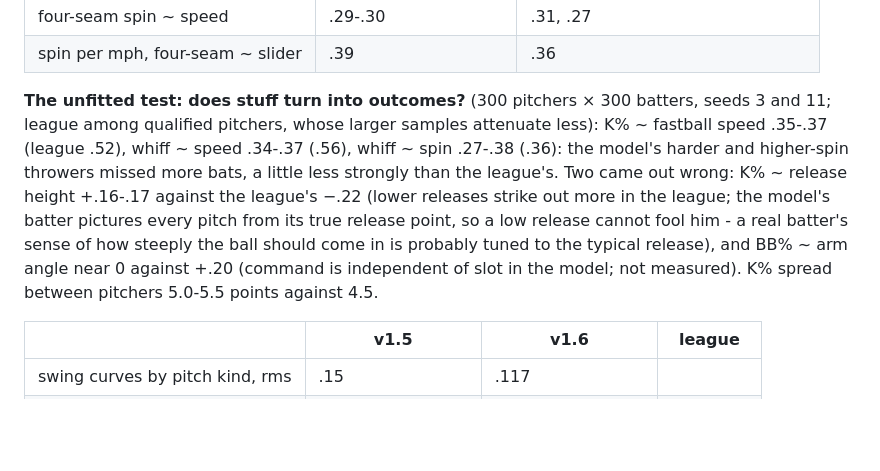
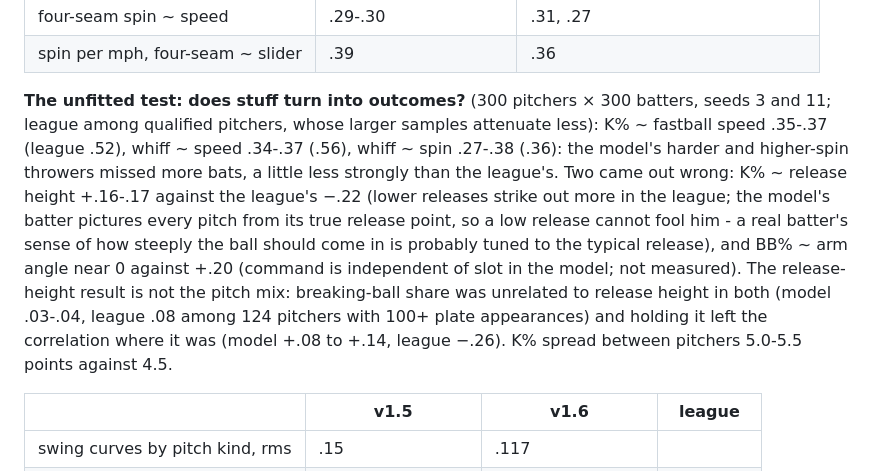
Before and after one commit to WorldByJoe/baseball-sim, a Markdown page: CALIBRATION.md, the part around the change. GitHub-like rendering; blank space fills up the shorter version.

Commit message:
Calibration: the release-height finding is not the pitch mix (checked)
Co-Authored-By: Claude Opus 5.5 <noreply@anthropic.com>

```diff
--- a/CALIBRATION.md
+++ b/CALIBRATION.md
@@ -574,7 +574,7 @@ Until v1.6 a pitcher's fastball speed, release point and repertoire were set by
 | four-seam spin ~ speed | .29-.30 | .31, .27 |
 | spin per mph, four-seam ~ slider | .39 | .36 |
 
-**The unfitted test: does stuff turn into outcomes?** (300 pitchers × 300 batters, seeds 3 and 11; league among qualified pitchers, whose larger samples attenuate less): K% ~ fastball speed .35-.37 (league .52), whiff ~ speed .34-.37 (.56), whiff ~ spin .27-.38 (.36): the model's harder and higher-spin throwers missed more bats, a little less strongly than the league's. Two came out wrong: K% ~ release height +.16-.17 against the league's −.22 (lower releases strike out more in the league; the model's batter pictures every pitch from its true release point, so a low release cannot fool him - a real batter's sense of how steeply the ball should come in is probably tuned to the typical release), and BB% ~ arm angle near 0 against +.20 (command is independent of slot in the model; not measured). K% spread between pitchers 5.0-5.5 points against 4.5.
+**The unfitted test: does stuff turn into outcomes?** (300 pitchers × 300 batters, seeds 3 and 11; league among qualified pitchers, whose larger samples attenuate less): K% ~ fastball speed .35-.37 (league .52), whiff ~ speed .34-.37 (.56), whiff ~ spin .27-.38 (.36): the model's harder and higher-spin throwers missed more bats, a little less strongly than the league's. Two came out wrong: K% ~ release height +.16-.17 against the league's −.22 (lower releases strike out more in the league; the model's batter pictures every pitch from its true release point, so a low release cannot fool him - a real batter's sense of how steeply the ball should come in is probably tuned to the typical release), and BB% ~ arm angle near 0 against +.20 (command is independent of slot in the model; not measured). The release-height result is not the pitch mix: breaking-ball share was unrelated to release height in both (model .03-.04, league .08 among 124 pitchers with 100+ plate appearances) and holding it left the correlation where it was (model +.08 to +.14, league −.26). K% spread between pitchers 5.0-5.5 points against 4.5.
 
 | | v1.5 | v1.6 | league |
 |---|---|---|---|
```
